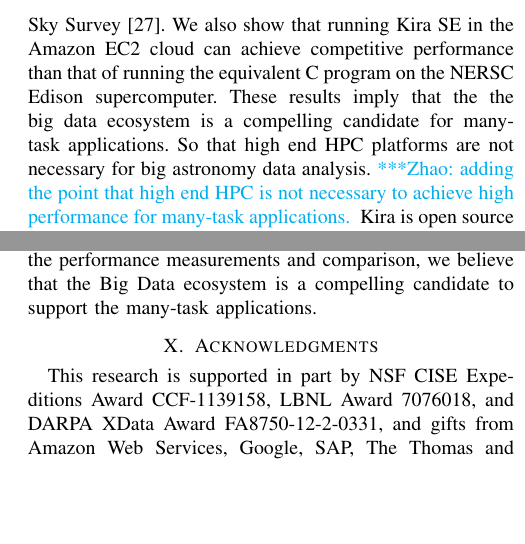
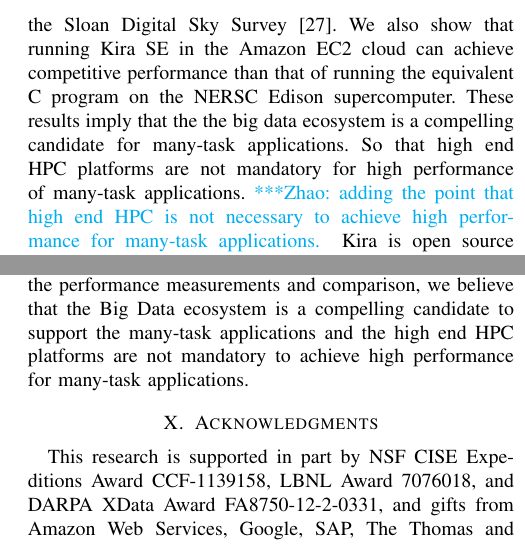
Before and after one commit to fnothaft/BigData_2015, a LaTeX paper (Kira.tex): two parts of the columns of pages 2 and 9 of 10, joined at a grey line, cut so that both start at the same text, the shorter picture padded with empty space. Compiled offline with pdfLaTeX.

Commit message:
editing abstract, introduction and conclusion

```diff
--- a/Kira.tex
+++ b/Kira.tex
@@ -231,7 +231,7 @@ The application toolkit also inherits Spark's fault tolerance mechanism, which i
 Our experiments show that Spark is capable of managing $O(10^6)$ tasks and our Kira SE runs 3.7x faster than the equivalent C program on shared file system running in the Amazon EC2 cloud on the 1TB Data Release 7 from the Sloan Digital Sky Survey~\cite{york00}.
 We also show that running Kira SE in the Amazon EC2 cloud can achieve competitive performance than that of running the equivalent C program on the NERSC Edison supercomputer.
 These results imply that the the big data ecosystem is a compelling candidate for many-task applications.
-So that high end HPC platforms are not necessary for big astronomy data analysis.
+So that high end HPC platforms are not mandatory for high performance of many-task applications.
 \zhaonote{adding the point that high end HPC is not necessary to achieve high performance for many-task applications.}
 Kira is open source software released under an MIT license and is available from \linebreak \url{https://github.com/BIDS/Kira}.
 
@@ -923,7 +923,8 @@ $3.7\times$ faster than C over GlusterFS when running on a cluster of 64 m2.4xla
 EC2 instances. Kira SE also has comparable performance (between 18.5\% slower and 75.1\% faster)
 to that of the C version running on the NERSC Edison supercomputer. From the performance
 measurements and comparison, we believe that the Big Data ecosystem is a compelling candidate
-to support the many-task applications.
+to support the many-task applications and the high end HPC platforms are not mandatory to achieve
+high performance for many-task applications.
 
 
 %ACKNOWLEDGMENTS are optional
```
Also changed, not shown: Kira.tex (2 more changed lines).
